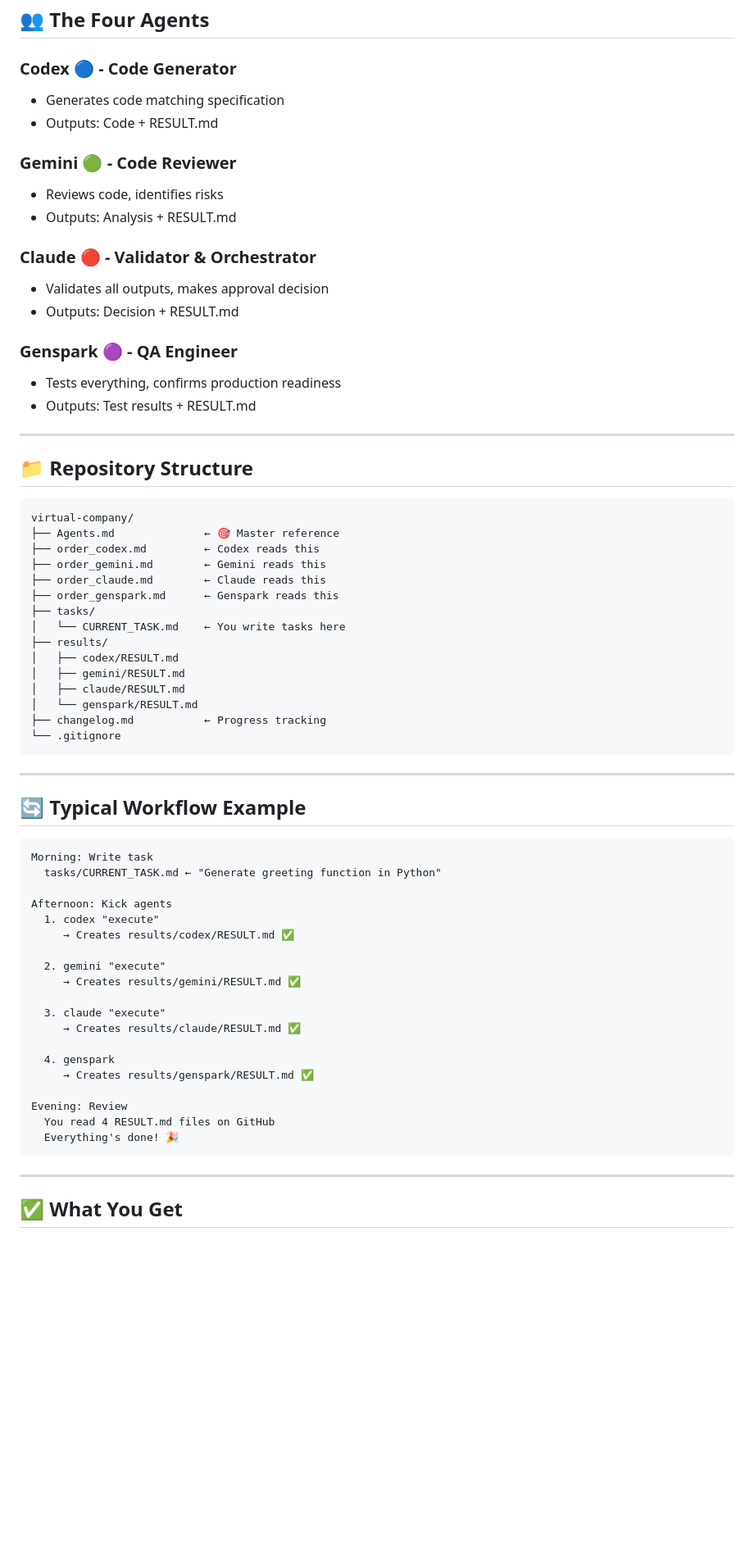
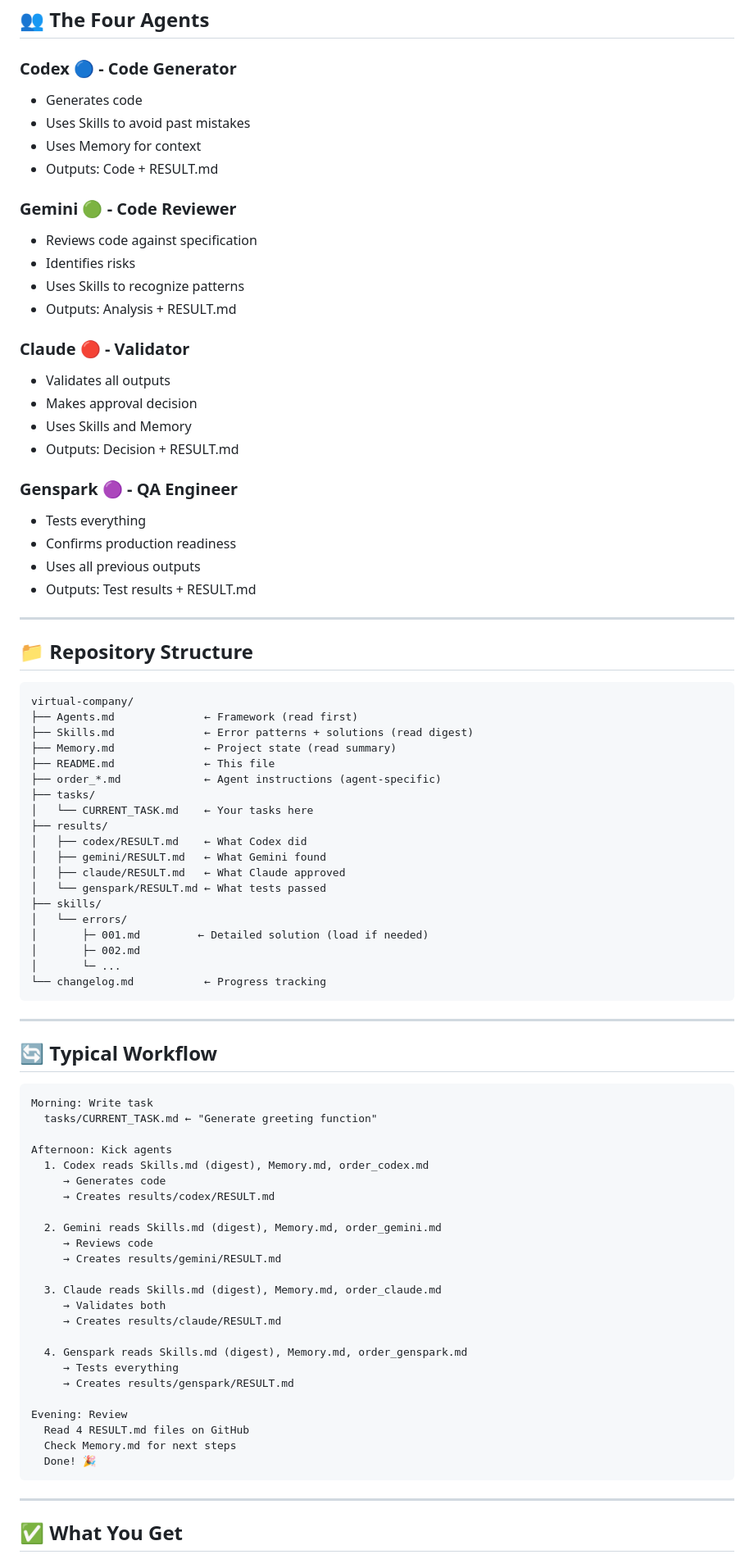
Before and after one commit to garyohosu/virtual-company, a Markdown page: README.md, the part around one of its changes. Shown at 82% size. Drawn GitHub-style; blank space fills up the shorter version.

````diff
--- a/README.md
+++ b/README.md
@@ -79,19 +120,27 @@ Every agent:
 ## 👥 The Four Agents
 
 ### Codex 🔵 - Code Generator
-- Generates code matching specification
+- Generates code
+- Uses Skills to avoid past mistakes
+- Uses Memory for context
 - Outputs: Code + RESULT.md
 
 ### Gemini 🟢 - Code Reviewer
-- Reviews code, identifies risks
+- Reviews code against specification
+- Identifies risks
+- Uses Skills to recognize patterns
 - Outputs: Analysis + RESULT.md
 
-### Claude 🔴 - Validator & Orchestrator
-- Validates all outputs, makes approval decision
+### Claude 🔴 - Validator
+- Validates all outputs
+- Makes approval decision
+- Uses Skills and Memory
 - Outputs: Decision + RESULT.md
 
 ### Genspark 🟣 - QA Engineer
-- Tests everything, confirms production readiness
+- Tests everything
+- Confirms production readiness
+- Uses all previous outputs
 - Outputs: Test results + RESULT.md
 
 ---
@@ -100,46 +149,55 @@ Every agent:
 
 ```
 virtual-company/
-├── Agents.md              ← 🎯 Master reference
-├── order_codex.md         ← Codex reads this
-├── order_gemini.md        ← Gemini reads this
-├── order_claude.md        ← Claude reads this
-├── order_genspark.md      ← Genspark reads this
+├── Agents.md              ← Framework (read first)
+├── Skills.md              ← Error patterns + solutions (read digest)
+├── Memory.md              ← Project state (read summary)
+├── README.md              ← This file
+├── order_*.md             ← Agent instructions (agent-specific)
 ├── tasks/
-│   └── CURRENT_TASK.md    ← You write tasks here
+│   └── CURRENT_TASK.md    ← Your tasks here
 ├── results/
-│   ├── codex/RESULT.md
-│   ├── gemini/RESULT.md
-│   ├── claude/RESULT.md
-│   └── genspark/RESULT.md
-├── changelog.md           ← Progress tracking
-└── .gitignore
+│   ├── codex/RESULT.md    ← What Codex did
+│   ├── gemini/RESULT.md   ← What Gemini found
+│   ├── claude/RESULT.md   ← What Claude approved
+│   └── genspark/RESULT.md ← What tests passed
+├── skills/
+│   └── errors/
+│       ├─ 001.md         ← Detailed solution (load if needed)
+│       ├─ 002.md
+│       └─ ...
+└── changelog.md           ← Progress tracking
 ```
 
 ---
 
-## 🔄 Typical Workflow Example
+## 🔄 Typical Workflow
 
 ```
 Morning: Write task
-  tasks/CURRENT_TASK.md ← "Generate greeting function in Python"
+  tasks/CURRENT_TASK.md ← "Generate greeting function"
 
 Afternoon: Kick agents
-  1. codex "execute"
-     → Creates results/codex/RESULT.md ✅
+  1. Codex reads Skills.md (digest), Memory.md, order_codex.md
+     → Generates code
+     → Creates results/codex/RESULT.md
 
-  2. gemini "execute"
-     → Creates results/gemini/RESULT.md ✅
+  2. Gemini reads Skills.md (digest), Memory.md, order_gemini.md
+     → Reviews code
+     → Creates results/gemini/RESULT.md
 
-  3. claude "execute"
-     → Creates results/claude/RESULT.md ✅
+  3. Claude reads Skills.md (digest), Memory.md, order_claude.md
+     → Validates both
+     → Creates results/claude/RESULT.md
 
-  4. genspark
-     → Creates results/genspark/RESULT.md ✅
+  4. Genspark reads Skills.md (digest), Memory.md, order_genspark.md
+     → Tests everything
+     → Creates results/genspark/RESULT.md
 
 Evening: Review
-  You read 4 RESULT.md files on GitHub
-  Everything's done! 🎉
+  Read 4 RESULT.md files on GitHub
+  Check Memory.md for next steps
+  Done! 🎉
 ```
 
 ---
````
Also changed, not shown: other parts of README.md (+162 -46 lines).
